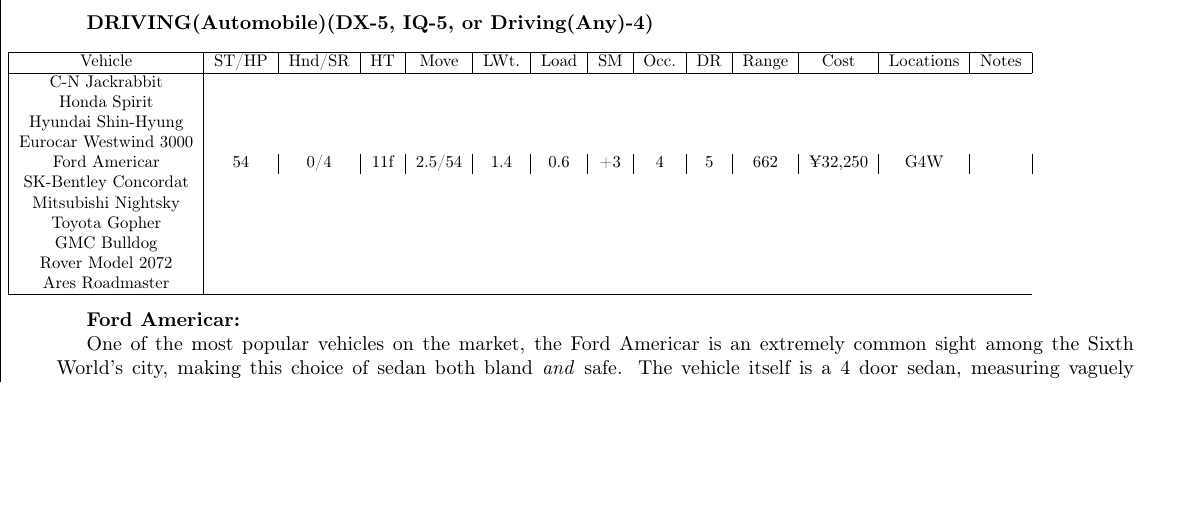
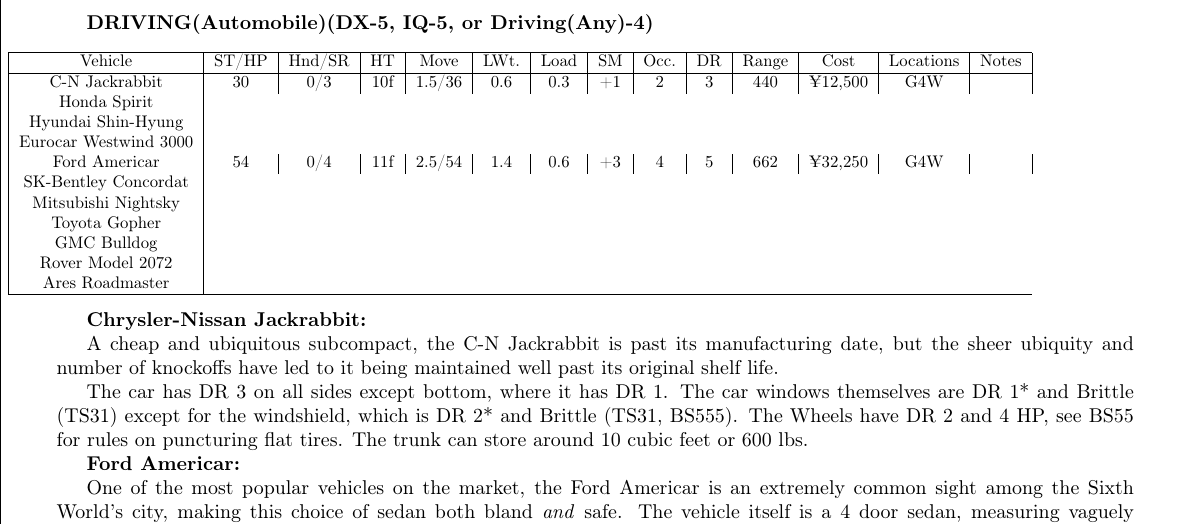
Before and after one commit to ingeanus/GURPS_Shadowrun_LaTEX, a LaTeX document (main.tex, which reads equipment.tex): part of page 141 of 174 before the commit and part of page 141 of 175 after it, cut so that both start at the same text, the shorter picture padded with empty space. Compiled offline with pdfLaTeX.

Commit message:
CN Jackrabbit

```diff
--- a/equipment.tex
+++ b/equipment.tex
@@ -1620,7 +1620,7 @@
 				\hline
 				Vehicle & ST/HP & Hnd/SR & HT & Move & LWt. & Load & SM & Occ. & DR & Range & Cost & Locations & Notes \\
 				\hline
-				C-N Jackrabbit \\
+				C-N Jackrabbit & 30 & 0/3 & 10f & 1.5/36 & 0.6 & 0.3 & +1 & 2 & 3 & 440 & ¥12,500 & G4W & \\
 				Honda Spirit \\
 				Hyundai Shin-Hyung \\
 				Eurocar Westwind 3000 \\
@@ -1637,6 +1637,13 @@
 	\end{adjustwidth}
 \end{center}
 
+
+\textbf{Chrysler-Nissan Jackrabbit:}
+
+ A cheap and ubiquitous subcompact, the C-N Jackrabbit is past its manufacturing date, but the sheer ubiquity and number of knockoffs have led to it being maintained well past its original shelf life.
+
+ The car has DR 3 on all sides except bottom, where it has DR 1. The car windows themselves are DR 1* and Brittle (TS31) except for the windshield, which is DR 2* and Brittle (TS31, BS555). The Wheels have DR 2 and 4 HP, see BS55 for rules on puncturing flat tires. The trunk can store around 10 cubic feet or 600 lbs.
+
 \textbf{Ford Americar:}
 
 One of the most popular vehicles on the market, the Ford Americar is an extremely common sight among the Sixth World's city, making this choice of sedan both bland \textit{and} safe. The vehicle itself is a 4 door sedan, measuring vaguely 15"x6.5"x6", which can be cramped for larger metahumans, but is better than many other options on the market.
```
Also changed, not shown: equipment.tex (2 more changed lines).
